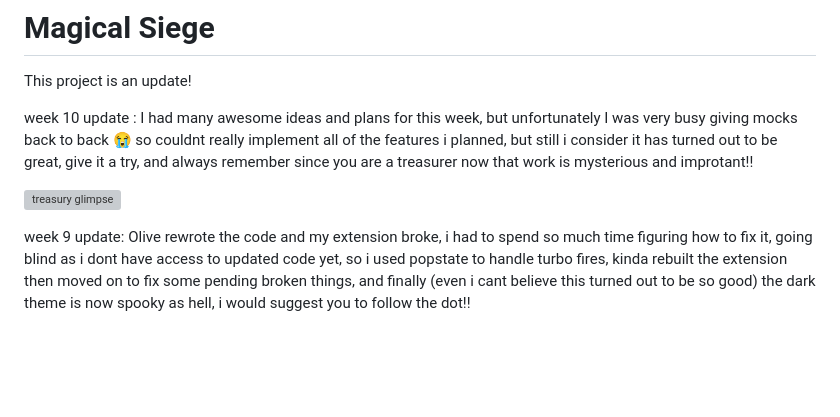
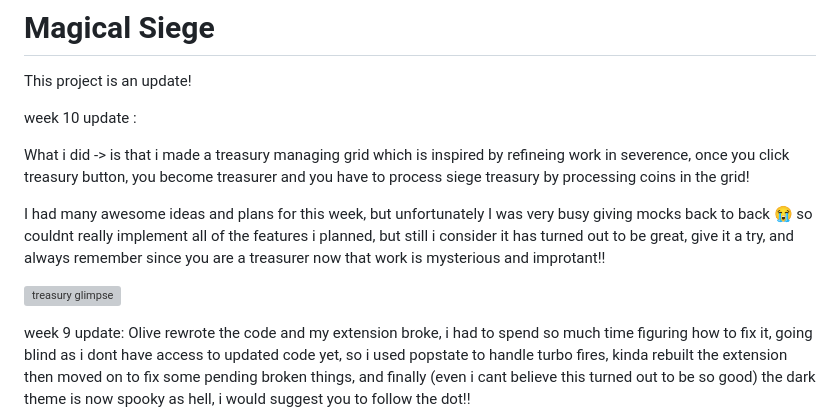
Before and after one commit to manan0209/magical-siege, a Markdown page: README.md, the part around the change printed below. Drawn GitHub-style; blank space fills up the shorter version; grey boxes are pictures that could not be loaded.

```diff
--- a/README.md
+++ b/README.md
@@ -3,5 +3,8 @@
 This project is an update!
 
 week 10 update :
+
+What i did -> is that i made a treasury managing grid which is inspired by refineing work in severence, once you click treasury button, you become treasurer and you have to process siege treasury by processing coins in the grid!
+
 I had many awesome ideas and plans for this week, but unfortunately I was very busy giving mocks back to back :sob: so couldnt really implement all of the features i planned, but still i consider it has turned out to be great, give it a try, and always remember since you are a treasurer now that work is mysterious and improtant!!
 
```
Also changed, not shown: other parts of README.md (+1 -1 lines).
